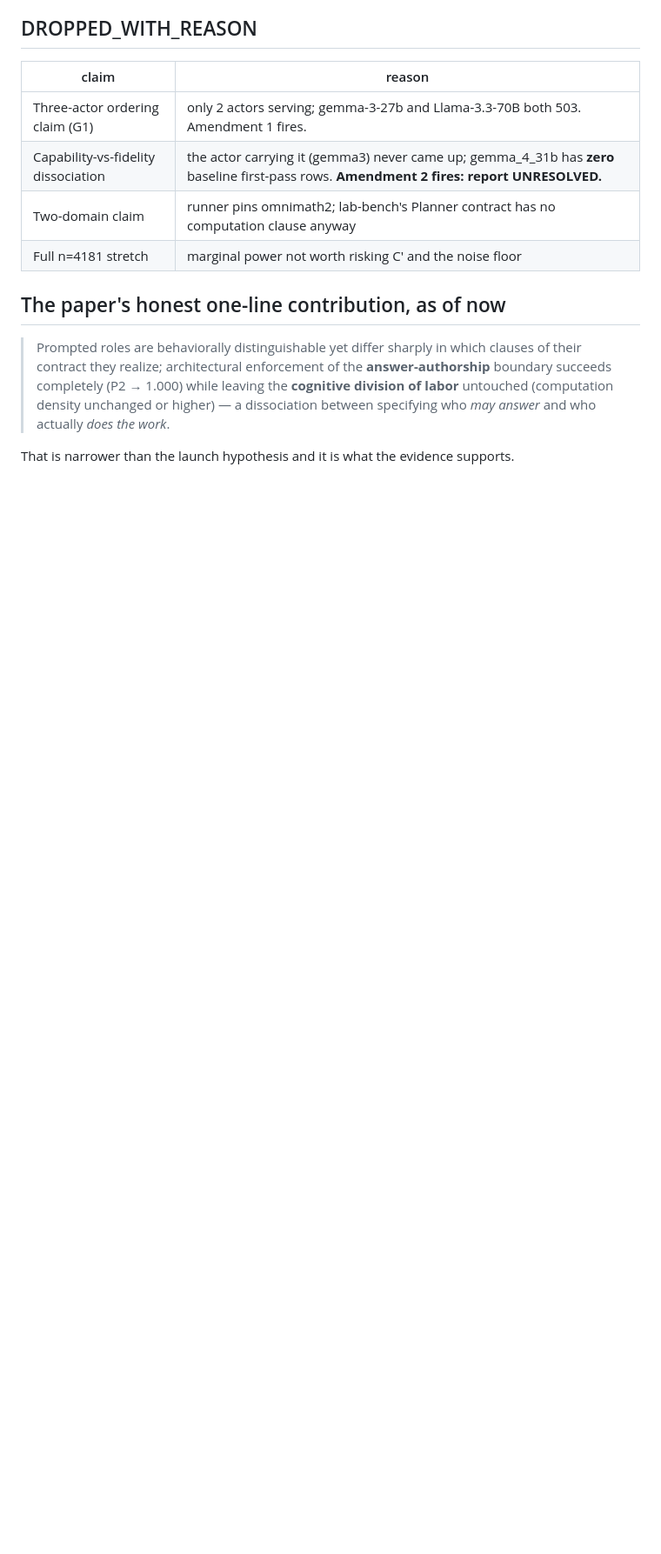
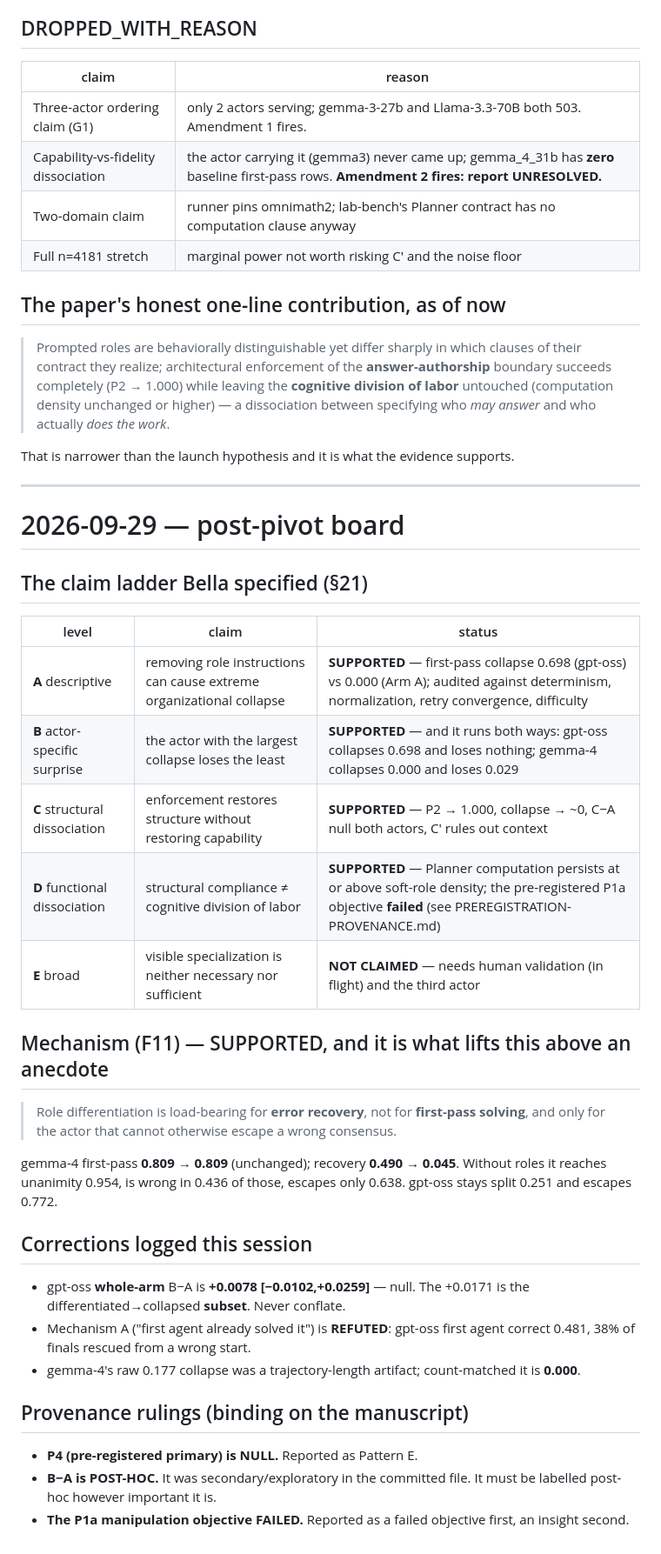
Before and after one commit to ChihHsuan-Yang/AAMAS2027-AgentProtocols, a Markdown page: CLAIM_STATUS.md, the part around one of its changes. Shown at 87% size. GitHub-like rendering; blank space fills up the shorter version.

Commit message:
CLAIM_STATUS: post-pivot ladder A-E, mechanism supported, provenance rulings binding

```diff
--- a/CLAIM_STATUS.md
+++ b/CLAIM_STATUS.md
@@ -55,3 +55,43 @@ Labels: OBSERVED · SUPPORTED · TENTATIVE · FALSIFIED · UNTESTED · DROPPED.
 > actually *does the work*.
 
 That is narrower than the launch hypothesis and it is what the evidence supports.
+
+
+---
+
+# 2026-09-29 — post-pivot board
+
+## The claim ladder Bella specified (§21)
+
+| level | claim | status |
+|---|---|---|
+| **A** descriptive | removing role instructions can cause extreme organizational collapse | **SUPPORTED** — first-pass collapse 0.698 (gpt-oss) vs 0.000 (Arm A); audited against determinism, normalization, retry convergence, difficulty |
+| **B** actor-specific surprise | the actor with the largest collapse loses the least | **SUPPORTED** — and it runs both ways: gpt-oss collapses 0.698 and loses nothing; gemma-4 collapses 0.000 and loses 0.029 |
+| **C** structural dissociation | enforcement restores structure without restoring capability | **SUPPORTED** — P2 → 1.000, collapse → ~0, C−A null both actors, C′ rules out context |
+| **D** functional dissociation | structural compliance ≠ cognitive division of labor | **SUPPORTED** — Planner computation persists at or above soft-role density; the pre-registered P1a objective **failed** (see PREREGISTRATION-PROVENANCE.md) |
+| **E** broad | visible specialization is neither necessary nor sufficient | **NOT CLAIMED** — needs human validation (in flight) and the third actor |
+
+## Mechanism (F11) — SUPPORTED, and it is what lifts this above an anecdote
+
+> Role differentiation is load-bearing for **error recovery**, not for
+> **first-pass solving**, and only for the actor that cannot otherwise escape a
+> wrong consensus.
+
+gemma-4 first-pass **0.809 → 0.809** (unchanged); recovery **0.490 → 0.045**.
+Without roles it reaches unanimity 0.954, is wrong in 0.436 of those, escapes
+only 0.638. gpt-oss stays split 0.251 and escapes 0.772.
+
+## Corrections logged this session
+- gpt-oss **whole-arm** B−A is **+0.0078 [−0.0102,+0.0259]** — null. The +0.0171
+  is the differentiated→collapsed **subset**. Never conflate.
+- Mechanism A ("first agent already solved it") is **REFUTED**: gpt-oss first
+  agent correct 0.481, 38% of finals rescued from a wrong start.
+- gemma-4's raw 0.177 collapse was a trajectory-length artifact; count-matched
+  it is **0.000**.
+
+## Provenance rulings (binding on the manuscript)
+- **P4 (pre-registered primary) is NULL.** Reported as Pattern E.
+- **B−A is POST-HOC.** It was secondary/exploratory in the committed file. It
+  must be labelled post-hoc however important it is.
+- **The P1a manipulation objective FAILED.** Reported as a failed objective
+  first, an insight second.
```
Also changed, not shown: other parts of CLAIM_STATUS.md (+1 -1 lines).
